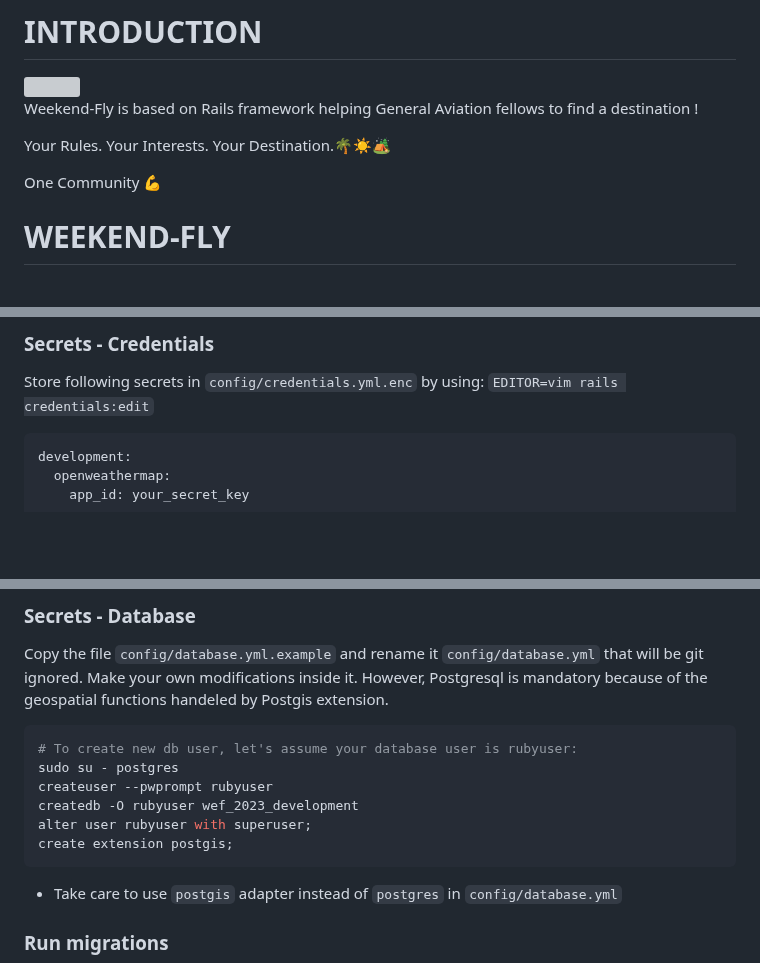
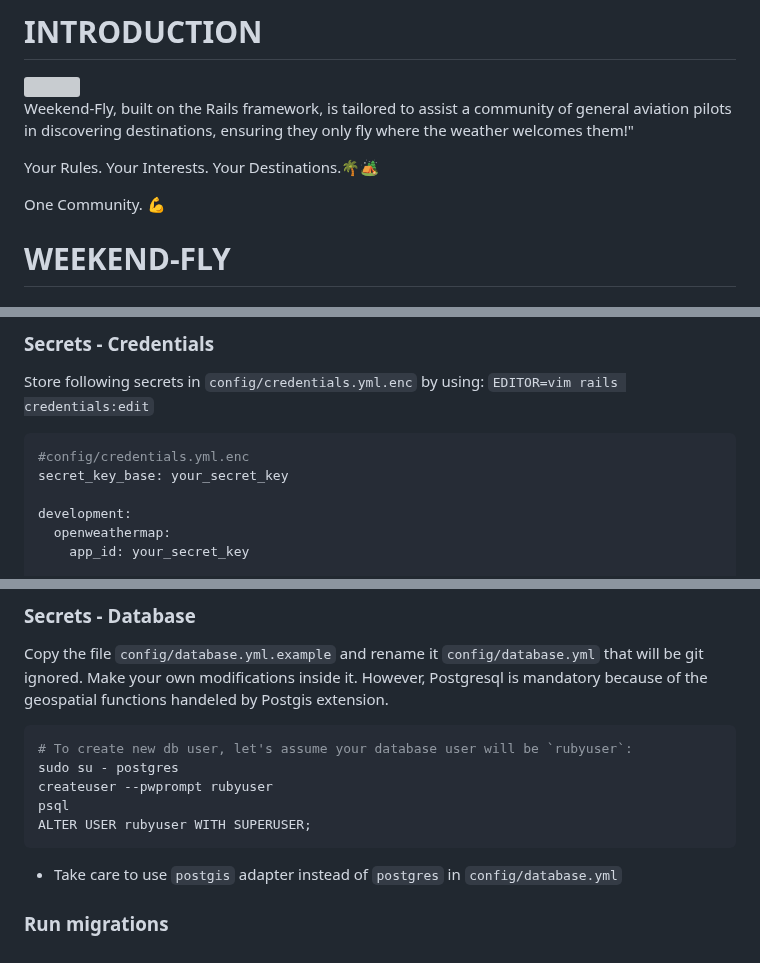
Before and after one commit to sky-unlimited/wef_2023, a Markdown page: README.md, 3 parts joined by grey strips. Rendered like a GitHub page; blank space fills up the shorter version; grey boxes are pictures that could not be loaded.

`````diff
--- a/README.md
+++ b/README.md
@@ -2,11 +2,11 @@
 
 <img src="https://github.com/alexstan67/wef_2023/blob/master/app/assets/images/full-logo-early-dark.png" width="200" />
 
-Weekend-Fly is based on Rails framework helping General Aviation fellows to find a destination !
+Weekend-Fly, built on the Rails framework, is tailored to assist a community of general aviation pilots in discovering destinations, ensuring they only fly where the weather welcomes them!"
 
-Your Rules. Your Interests. Your Destination.🌴☀️🏕️
+Your Rules. Your Interests. Your Destinations.🌴🏕️
 
-One Community 💪
+One Community. 💪
 
 # WEEKEND-FLY
 
@@ -53,6 +53,9 @@ bundle install
 ### Secrets - Credentials
 Store following secrets in `config/credentials.yml.enc` by using: `EDITOR=vim rails credentials:edit`
 ````bash
+#config/credentials.yml.enc
+secret_key_base: your_secret_key
+
 development:
   openweathermap:
     app_id: your_secret_key
@@ -72,12 +75,11 @@ Make your own modifications inside it. However, Postgresql is mandatory because
 handeled by Postgis extension.
 
 ````bash
-# To create new db user, let's assume your database user is rubyuser:
+# To create new db user, let's assume your database user will be `rubyuser`:
 sudo su - postgres
 createuser --pwprompt rubyuser
-createdb -O rubyuser wef_2023_development
-alter user rubyuser with superuser;
-create extension postgis;
+psql
+ALTER USER rubyuser WITH SUPERUSER;
 ````
 - Take care to use `postgis` adapter instead of `postgres` in `config/database.yml`
 
`````
